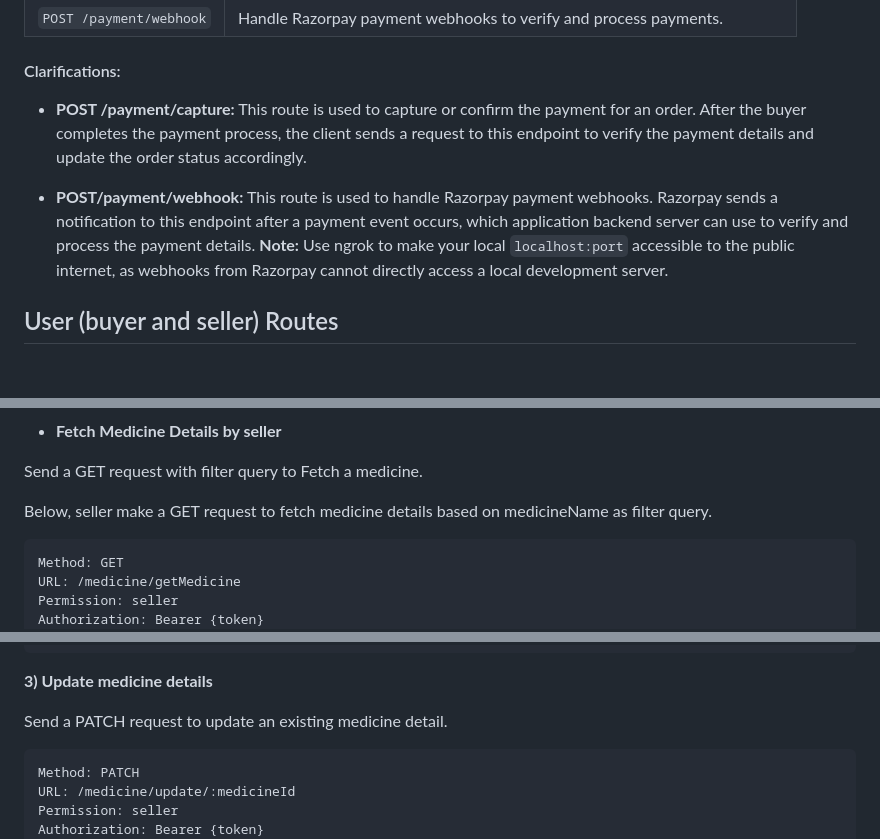
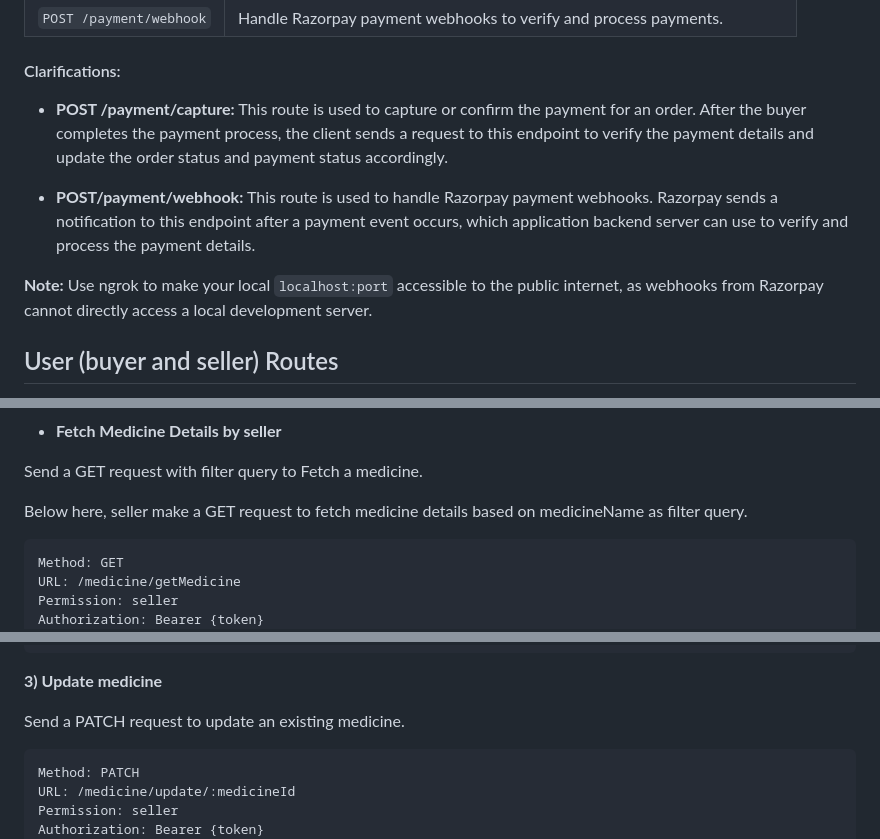
Before and after one commit to Dipali127/MediCart_RESTful_API, a Markdown page: README.md, 3 parts joined by grey strips. GitHub-like rendering; blank space fills up the shorter version.

`````diff
--- a/README.md
+++ b/README.md
@@ -130,9 +130,10 @@ Ensure that the POST /user/address route is intended specifically for buyers, as
 | `POST /payment/webhook`      |  Handle Razorpay payment webhooks to verify and process payments.                |
 
 #### Clarifications:
-* **POST /payment/capture:** This route is used to capture or confirm the payment for an order. After the buyer completes the payment process, the client sends a request to this endpoint to verify the payment details and update the order status accordingly.
+* **POST /payment/capture:** This route is used to capture or confirm the payment for an order. After the buyer completes the payment process, the client sends a request to this endpoint to verify the payment details and update the order status and payment status accordingly.
 
 * **POST/payment/webhook:** This route is used to handle Razorpay payment webhooks. Razorpay sends a notification to this endpoint after a payment event occurs, which application backend server can use to verify and process the payment details.
+
 **Note:**  Use ngrok to make your local `localhost:port` accessible to the public internet, as webhooks from Razorpay cannot directly access a local development server.
 
 ##  User (buyer and seller) Routes
@@ -370,7 +371,7 @@ Content-Type: application/json
 
 Send a GET request with filter query to Fetch a medicine.
 
-Below, seller make a GET request to fetch medicine details based on medicineName as filter query.
+Below here, seller make a GET request to fetch medicine details based on medicineName as filter query.
 
 ````
 Method: GET
@@ -566,9 +567,9 @@ Produces: application/json
     ]
 }
 ```
-**3) Update medicine details**
+**3) Update medicine**
 
-Send a PATCH request to update an existing medicine detail.
+Send a PATCH request to update an existing medicine.
 
 ````
 Method: PATCH
`````
Also changed, not shown: other parts of README.md (+78 -17 lines).
